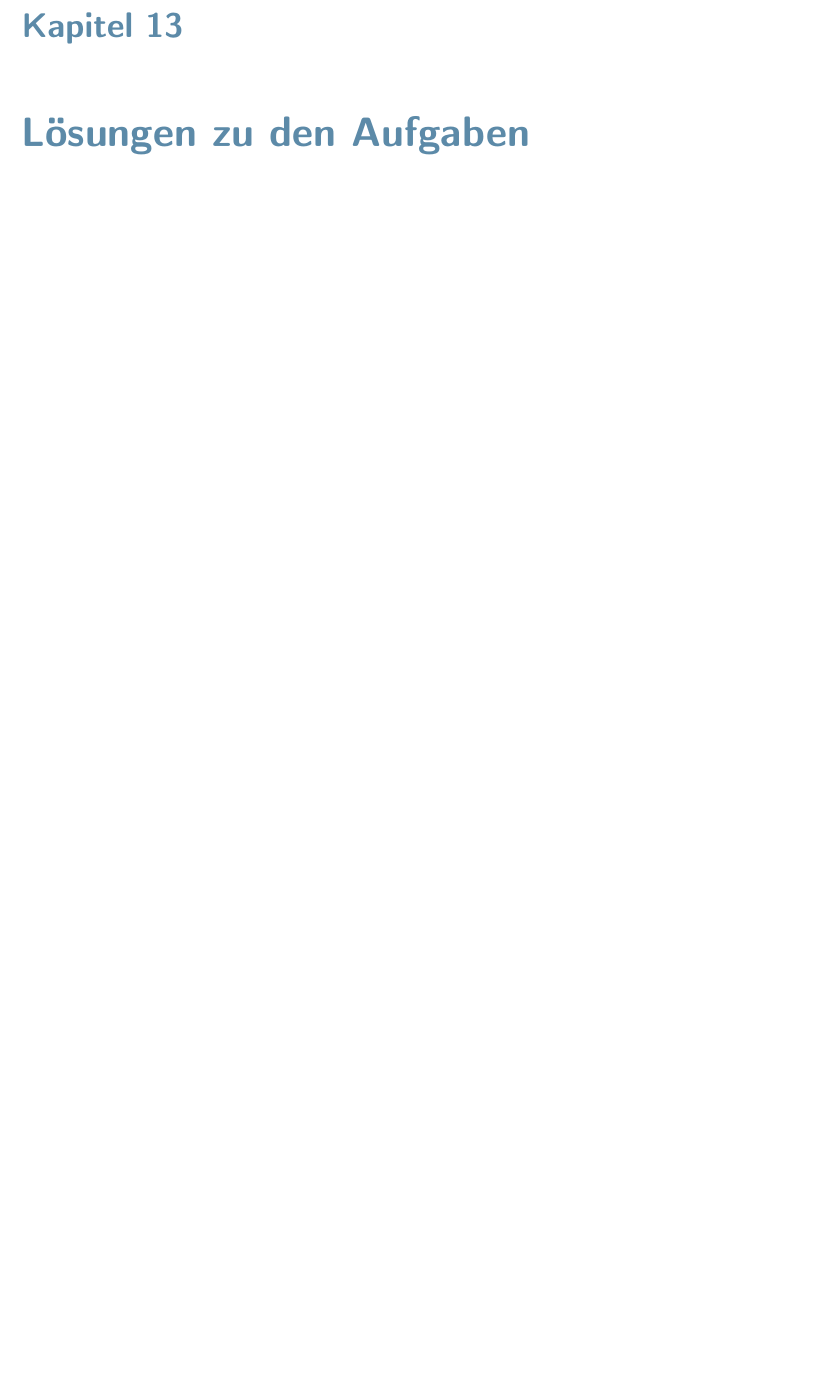
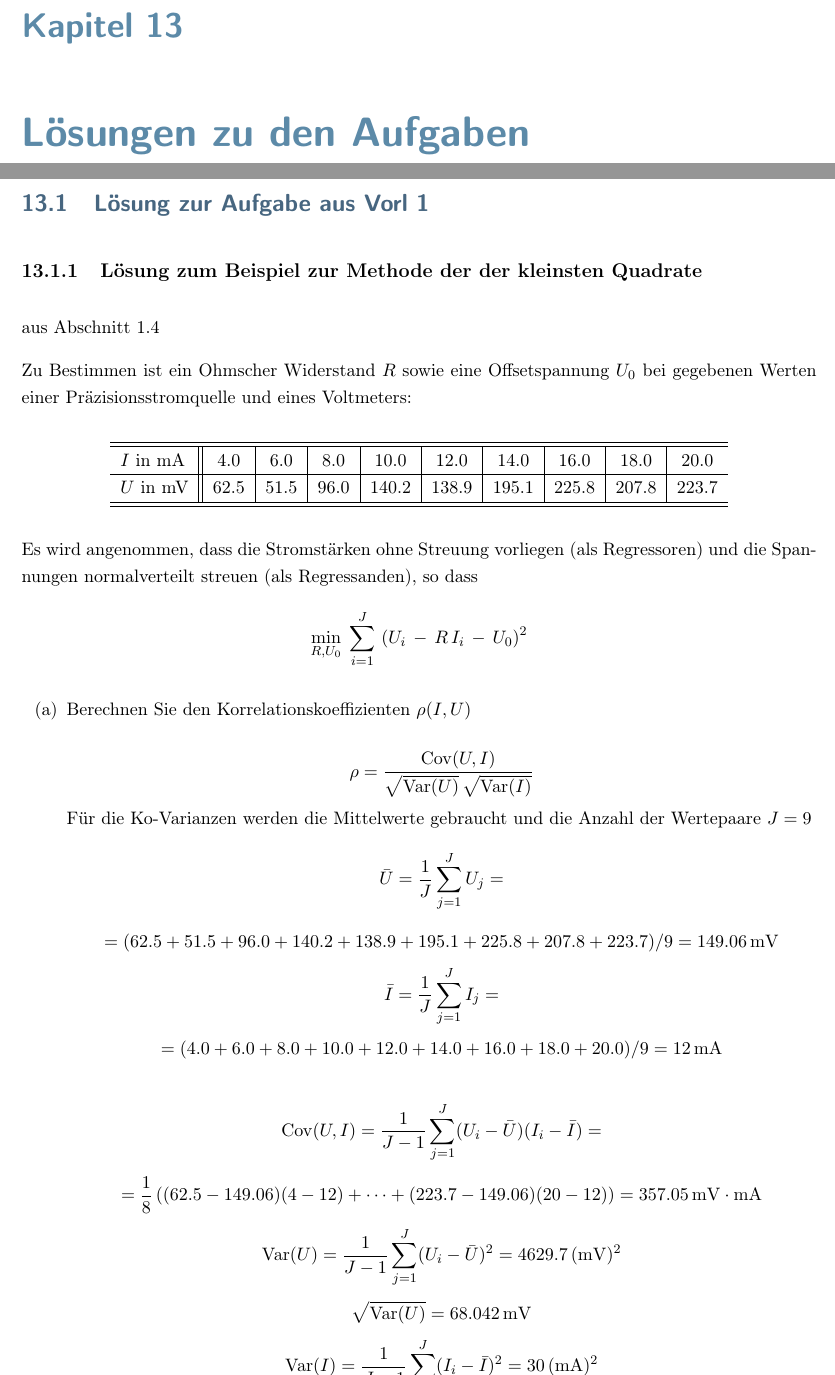
Before and after one commit to dhueser/MDA-Vorlesung-iprom-tu-bs, a LaTeX thesis (vorlesung/MDA_iprom_TUbraunschweig.tex, which reads vorlesung/01_vorlesung/01_AufgLoesung.tex): part of page 277 of 294 before the commit and two parts of pages 277 and 278 of 296 after it, the two joined at a grey line, cut so that both start at the same text, the shorter picture padded with empty space. Compiled offline with pdfLaTeX.

Commit message:
Update Aufgabenloesungen

```diff
--- /dev/null
+++ b/vorlesung/01_vorlesung/01_AufgLoesung.tex
@@ -0,0 +1,55 @@
+\section{Lösung zur Aufgabe aus Vorl 1}
+\subsection{Lösung zum Beispiel zur Methode der der kleinsten Quadrate}
+aus Abschnitt \ref{Kap1LMSbeispiel}
+
+Zu Bestimmen ist ein Ohmscher Widerstand $R$ sowie eine Offsetspannung $U_0$ bei gegebenen Werten einer
+Präzisionsstromquelle und eines Voltmeters:
+
+\begin{center}
+\begin{tabular}{l||c|c|c|c|c|c|c|c|c}
+\hline\hline
+ $I$ in mA &    4.0 &     6.0 &     8.0 &    10.0 &    12.0 &    14.0 &    16.0 &    18.0 &    20.0\\
+\hline
+ $U$ in mV &    62.5 &    51.5 &    96.0 &   140.2 &   138.9 &   195.1 &   225.8 &   207.8 &   223.7 \\
+\hline\hline
+\end{tabular}
+\end{center}
+
+Es wird angenommen, dass die Stromstärken ohne Streuung vorliegen (als Regressoren) und die Spannungen normalverteilt
+streuen (als Regressanden), so dass
+\begin{equation*}
+\min_{R, U_0} \; \sum_{i = 1}^J \, \left(U_i \, - \, R \, I_i  \, - \,  U_0\right)^2
+\end{equation*}
+
+\begin{itemize}
+\item[(a)] Berechnen Sie den Korrelationskoeffizienten $\rho(I, U)$
+
+$$
+\rho = \frac{\mathrm{Cov}(U,I)}{\sqrt{\mathrm{Var}(U)} \, \sqrt{\mathrm{Var}(I)}}
+$$
+Für die Ko-Varianzen werden die Mittelwerte gebraucht und die Anzahl der Wertepaare $J = 9$
+$$
+\bar U = \frac{1}{J} \sum\limits_{j=1}^J  U_j =
+$$
+$$
+=  (62.5 +   51.5 +   96.0 + 140.2 + 138.9 + 195.1 + 225.8 + 207.8 + 223.7)/9 = 149.06 \, \mathrm{m V}
+$$
+$$
+\bar I = \frac{1}{J} \sum\limits_{j=1}^J I_j =
+$$
+$$
+= (4.0 +  6.0 + 8.0 + 10.0 + 12.0 + 14.0 + 16.0 + 18.0 + 20.0)/9 = 12  \, \mathrm{m A}
+$$
+
+$$
+\mathrm{Cov}(U,I) = \frac{1}{J-1} \sum\limits_{j=1}^J (U_i - \bar U) (I_i - \bar I) =
+$$
+$$
+= \frac{1}{8}\left( (62.5 - 149.06) (4-12) + \dots + (223.7 - 149.06) (20 - 12) \right)
+= 357.05 \, \mathrm{m V} \cdot \mathrm{m A}
+$$
+$$
+\mathrm{Var}(U) = \frac{1}{J-1} \sum\limits_{j=1}^J (U_i - \bar U)^2 = 4629.7 \, (\mathrm{m V})^2
+$$
+$$
+\sqrt{\mathrm{Var}(U)} = 68.042 \, \mathrm{m V}
@@ -0,0 +82 @@
+\sum_i 2 (U_i - R I_i - U_0) \cdot (-I_i) & = & 0 \\
@@ -0,0 +90,2 @@
+\sum_i U_i I_i & = & \sum_i I_i^2 R \; + \;  \sum_i I_i U_0 \\
+\sum_i U_i & = & \sum_i I_i R \; + \;  \sum_i U_0
@@ -0,0 +97,2 @@
+\sum_i I_i^2 & \sum_i I_i\\
+\sum_i I_i & J
@@ -0,0 +106,2 @@
+\sum_i U_i I_i\\
+\sum_i U_i
@@ -0,0 +118,6 @@
+ \sum_i I_i^2 & \sum_i I_i\\
+ \sum_i I_i & J
+ \end{array}\right)^{-1}
+\left(\begin{array}{c}
+\sum_i U_i I_i\\
+\sum_i U_i
@@ -0,0 +144,8 @@
+ \frac{1}{J (\sum_i I_i^2) - \left( \sum_i I_i \right)^2}
+ \left(\begin{array}{cc}
+ J & -\sum_i I_i\\
+ -\sum_i I_i & \sum_i I_i^2
+ \end{array}\right)^{-1}
+\left(\begin{array}{c}
+\sum_i U_i I_i\\
+\sum_i U_i
@@ -0,0 +158,8 @@
+R = \frac{J(\sum_i U_i I_i) - (\sum_i U_i)(\sum_i I_i)}
+{J (\sum_i I_i^2) - \left( \sum_i I_i \right)^2} =
+\frac{2.5708 \cdot 10^4 \, \mathrm{m V} \cdot \mathrm{m A}}
+{2160 \, (\mathrm{m A})^2} = 11.9 \, \frac{\mathrm{V}}{\mathrm{A}} = 11.9 \, \Omega
+$$
+$$
+U_0 = \frac{(\sum_i I_i^2)(\sum_i U_i) - (\sum_i I_i)(\sum_i U_i I_i)}
+{J (\sum_i I_i^2) - \left( \sum_i I_i \right)^2} =
```
Also changed, not shown: vorlesung/01_vorlesung/01_mda_vorlesung.tex (+3 -2 lines), vorlesung/05_vorlesung/05_Loesungen.tex (+1 -1 lines), vorlesung/07_vorlesung/07_Aufg_MU_Loesung.tex (+4 -4 lines), vorlesung/MDA_iprom_TUbraunschweig.tex (+1 -0 lines), vorlesung/01_vorlesung/01_AufgLoesung.tex (86 more changed lines).
